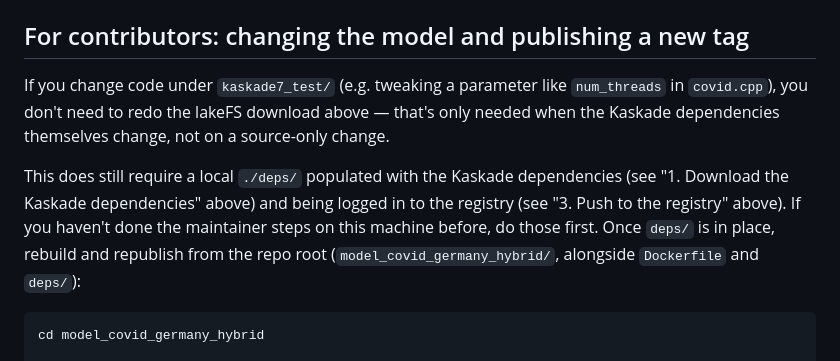
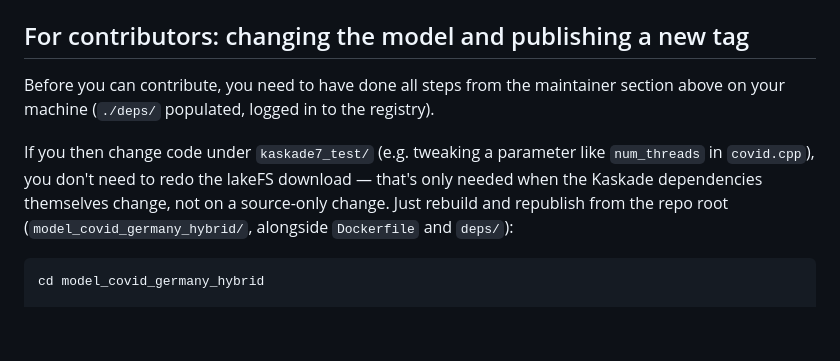
Before and after one commit to maierkrq/covid_germany_hybrid, a Markdown page: README.md, the part around the change. GitHub-like rendering; blank space fills up the shorter version.

Commit message:
Improved README

````diff
--- a/README.md
+++ b/README.md
@@ -76,17 +76,16 @@ to the `the-episerve-consortium` org.
 
 ## For contributors: changing the model and publishing a new tag
 
-If you change code under `kaskade7_test/` (e.g. tweaking a parameter like
-`num_threads` in `covid.cpp`), you don't need to redo the lakeFS download
-above — that's only needed when the Kaskade dependencies themselves change,
-not on a source-only change.
+Before you can contribute, you need to have done all steps from the
+maintainer section above on your machine (`./deps/` populated, logged in to
+the registry).
 
-This does still require a local `./deps/` populated with the Kaskade
-dependencies (see "1. Download the Kaskade dependencies" above) and being
-logged in to the registry (see "3. Push to the registry" above). If you
-haven't done the maintainer steps on this machine before, do those first.
-Once `deps/` is in place, rebuild and republish from the repo root
-(`model_covid_germany_hybrid/`, alongside `Dockerfile` and `deps/`):
+If you then change code under `kaskade7_test/` (e.g. tweaking a parameter
+like `num_threads` in `covid.cpp`), you don't need to redo the lakeFS
+download — that's only needed when the Kaskade dependencies themselves
+change, not on a source-only change. Just rebuild and republish from the
+repo root (`model_covid_germany_hybrid/`, alongside `Dockerfile` and
+`deps/`):
 
 ```bash
 cd model_covid_germany_hybrid
````
